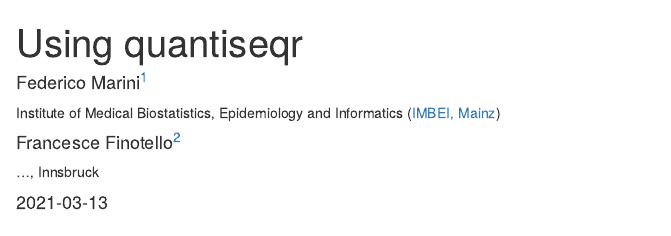
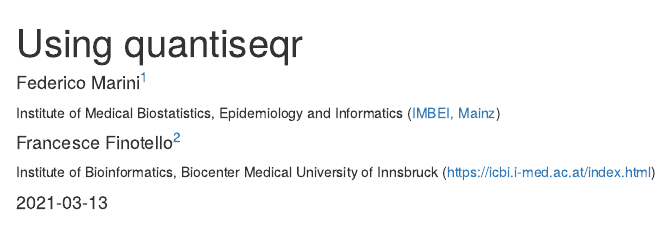
Before and after one commit to federicomarini/quantiseqr, an R Markdown document (vignettes/using_quantiseqr.Rmd): the page in a window 1100 px wide, from its top. Rendered offline with R 4.5, knitr and Pandoc, with nearby package versions; some code elsewhere in the file could not run offline; common packages that the code uses without loading them are loaded.

Commit message:
affiliation for Francesca added in vignette

```diff
--- a/vignettes/using_quantiseqr.Rmd
+++ b/vignettes/using_quantiseqr.Rmd
@@ -4,8 +4,8 @@ title: >
 author:
 - name: Federico Marini^[marinif@uni-mainz.de]
   affiliation: Institute of Medical Biostatistics, Epidemiology and Informatics ([IMBEI, Mainz](https://www.unimedizin-mainz.de/imbei/imbei/welcome-page.html?L=1))
-- name: Francesce Finotello^[ff@ff.ff]
-  affiliation: ..., Innsbruck
+- name: Francesce Finotello^[francesca.finotello@i-med.ac.at]
+  affiliation: Institute of Bioinformatics, Biocenter Medical University of Innsbruck (https://icbi.i-med.ac.at/index.html)
 date: "`r Sys.Date()`"
 output:
   rmarkdown::html_document:
```
